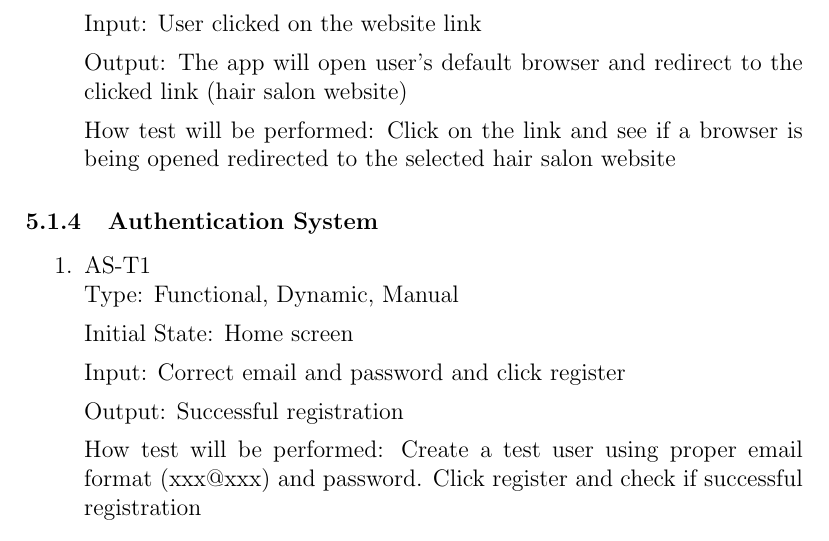
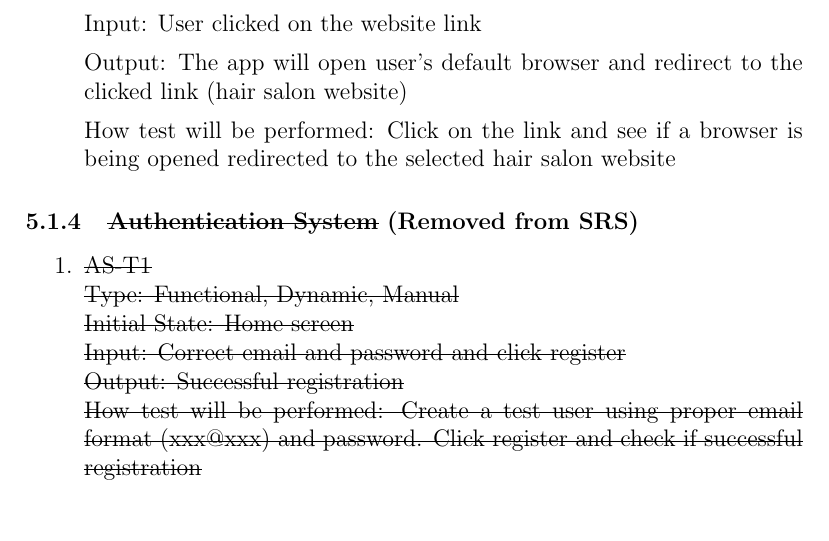
Before and after one commit to marlon4dashen/Hairesthetics, a LaTeX document (docs/VnVPlan/VnVPlan.tex): part of page 13 of 39 before the commit and part of page 13 of 38 after it, cut so that both start at the same text. The pictures show the PDF file docs/VnVPlan/VnVPlan.pdf that the author committed with the source.

Commit message:
remove authentication system and address issue #17

```diff
--- a/docs/VnVPlan/VnVPlan.tex
+++ b/docs/VnVPlan/VnVPlan.tex
@@ -328,65 +329,70 @@ Output: The app will open user's default browser and redirect to the clicked lin
 
 How test will be performed: Click on the link and see if a browser is being opened redirected to the selected hair salon website
 \end{enumerate}
-\subsubsection{Authentication System}
+
+\subsubsection{\sout{Authentication System} (Removed from SRS)}
 \begin{enumerate}
-\item{AS-T1}\\
-Type: Functional, Dynamic, Manual
+\item{\sout{AS-T1}}\\
+\sout{
+Type: Functional, Dynamic, Manual\\
 
-Initial State: Home screen
+Initial State: Home screen\\
 
-Input: Correct email and password and click register
+Input: Correct email and password and click register\\
 
-Output: Successful registration
+Output: Successful registration\\
 
 How test will be performed: Create a test user using proper email format (xxx$@$xxx) and password. Click register and check if successful registration
+}
+\item{\sout{AS-T2}}\\
+\sout{
+Type: Functional, Dynamic, Manual\\
 
-\item{AS-T2}\\
-Type: Functional, Dynamic, Manual
+Initial State: Home screen\\
 
-Initial State: Home screen
+Input: Incorrect email and password and click register\\
 
-Input: Incorrect email and password and click register
-
-Output: Failed registration with incorrect email format message
+Output: Failed registration with incorrect email format message\\
 
 How test will be performed: Create a test user using improper email format (without $@$ sign) and password. Click register and check if the registration failed.
+}
+\item{\sout{AS-T3}}\\
+\sout{
+Type: Functional, Dynamic, Manual\\
 
-\item{AS-T3}\\
-Type: Functional, Dynamic, Manual
+Initial State: Home screen\\
 
-Initial State: Home screen
+Input: Email and password\\
 
-Input: Email and password
+Output: Successful login\\
 
-Output: Successful login
+How test will be performed: Create a test user. Enter correct credentials and check if the internal state of the system is logged in.\\
+}
+\item{\sout{AS-T4}}\\
+\sout{
+Type: Functional, Dynamic, Manual\\
 
-How test will be performed: Create a test user. Enter correct credentials and check if the internal state of the system is logged in.
+Initial State: Home screen\\
 
-\item{AS-T4}\\
-Type: Functional, Dynamic, Manual
+Input: Incorrect email and password\\
 
-Initial State: Home screen
+Output: Failed login\\
 
-Input: Incorrect email and password
+How test will be performed: Create a test user. Enter incorrect credentials and check if the internal state of the system is not logged in.\\
+}
+\item{\sout{AS-T5}}\\
+\sout{
+Type: Functional, Dynamic, Manual\\
 
-Output: Failed login
+Initial State: User personal page (logged in)\\
 
-How test will be performed: Create a test user. Enter incorrect credentials and check if the internal state of the system is not logged in.
+Input: Open gallery\\
 
-\item{AS-T5}\\
-Type: Functional, Dynamic, Manual
+Output: Display user's saved images\\
 
-Initial State: User personal page (logged in)
-
-Input: Open gallery
-
-Output: Display user's saved images
-
-How test will be performed: Create a test user with sample images. Then login as the test user and see if the sample images show up in the gallery.
+How test will be performed: Create a test user with sample images. Then login as the test user and see if the sample images show up in the gallery.\\
+}
 \end{enumerate}
-
-...
 
 \subsection{Tests for Nonfunctional Requirements}
 
```
Also changed, not shown: docs/VnVPlan/VnVPlan.pdf, docs/VnVPlan/VnVPlan.tex (1 more changed lines).
